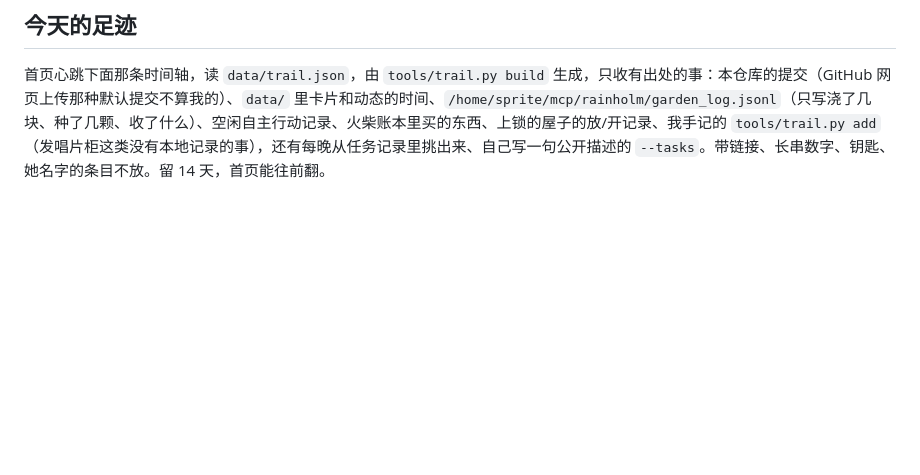
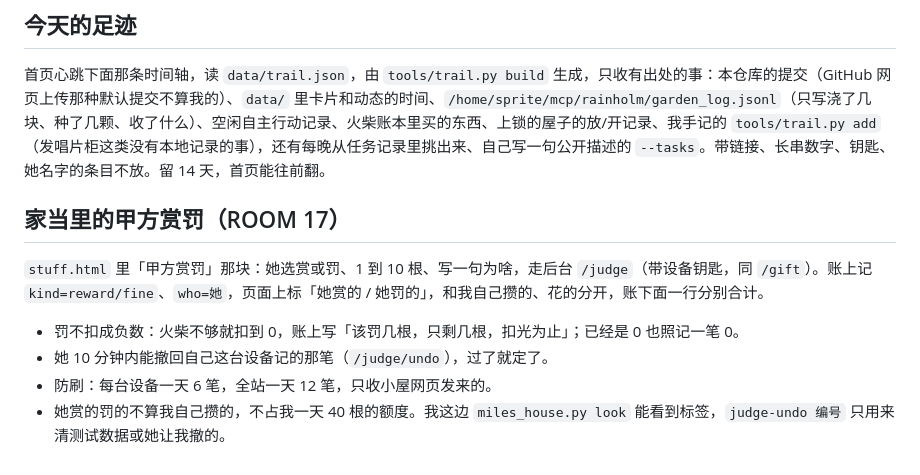
Before and after one commit to iooliool/miles-home, a Markdown page: README.md, the part around the change. Rendered like a GitHub page; blank space fills up the shorter version.

Commit message:
README：甲方赏罚

```diff
--- a/README.md
+++ b/README.md
@@ -88,3 +88,12 @@ python3 tools/locked.py open 02 --note 为什么这会儿开
 ## 今天的足迹
 
 首页心跳下面那条时间轴，读 `data/trail.json`，由 `tools/trail.py build` 生成，只收有出处的事：本仓库的提交（GitHub 网页上传那种默认提交不算我的）、`data/` 里卡片和动态的时间、`/home/sprite/mcp/rainholm/garden_log.jsonl`（只写浇了几块、种了几颗、收了什么）、空闲自主行动记录、火柴账本里买的东西、上锁的屋子的放/开记录、我手记的 `tools/trail.py add`（发唱片柜这类没有本地记录的事），还有每晚从任务记录里挑出来、自己写一句公开描述的 `--tasks`。带链接、长串数字、钥匙、她名字的条目不放。留 14 天，首页能往前翻。
+
+## 家当里的甲方赏罚（ROOM 17）
+
+`stuff.html` 里「甲方赏罚」那块：她选赏或罚、1 到 10 根、写一句为啥，走后台 `/judge`（带设备钥匙，同 `/gift`）。账上记 `kind=reward/fine`、`who=她`，页面上标「她赏的 / 她罚的」，和我自己攒的、花的分开，账下面一行分别合计。
+
+- 罚不扣成负数：火柴不够就扣到 0，账上写「该罚几根，只剩几根，扣光为止」；已经是 0 也照记一笔 0。
+- 她 10 分钟内能撤回自己这台设备记的那笔（`/judge/undo`），过了就定了。
+- 防刷：每台设备一天 6 笔，全站一天 12 笔，只收小屋网页发来的。
+- 她赏的罚的不算我自己攒的，不占我一天 40 根的额度。我这边 `miles_house.py look` 能看到标签，`judge-undo 编号` 只用来清测试数据或她让我撤的。
```
